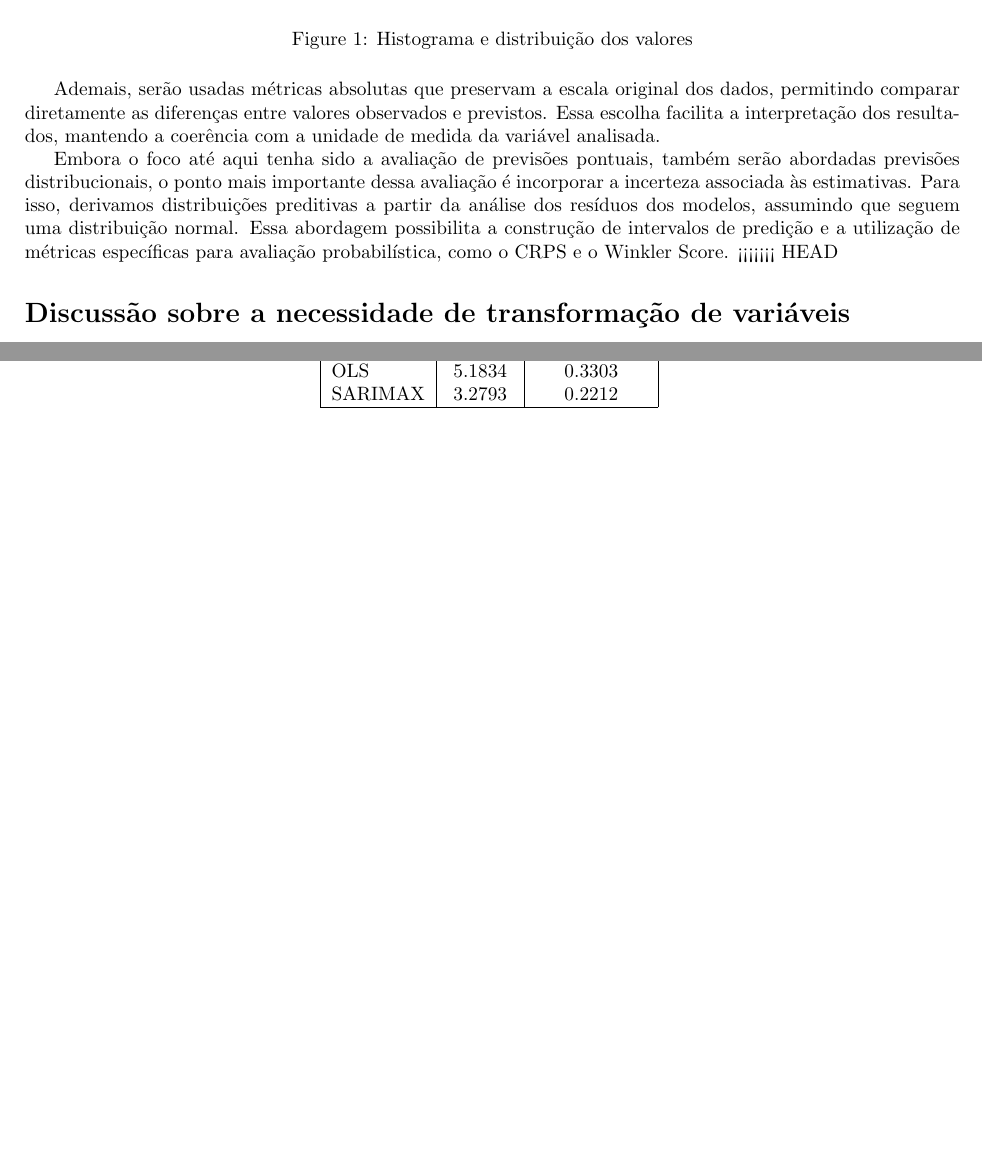
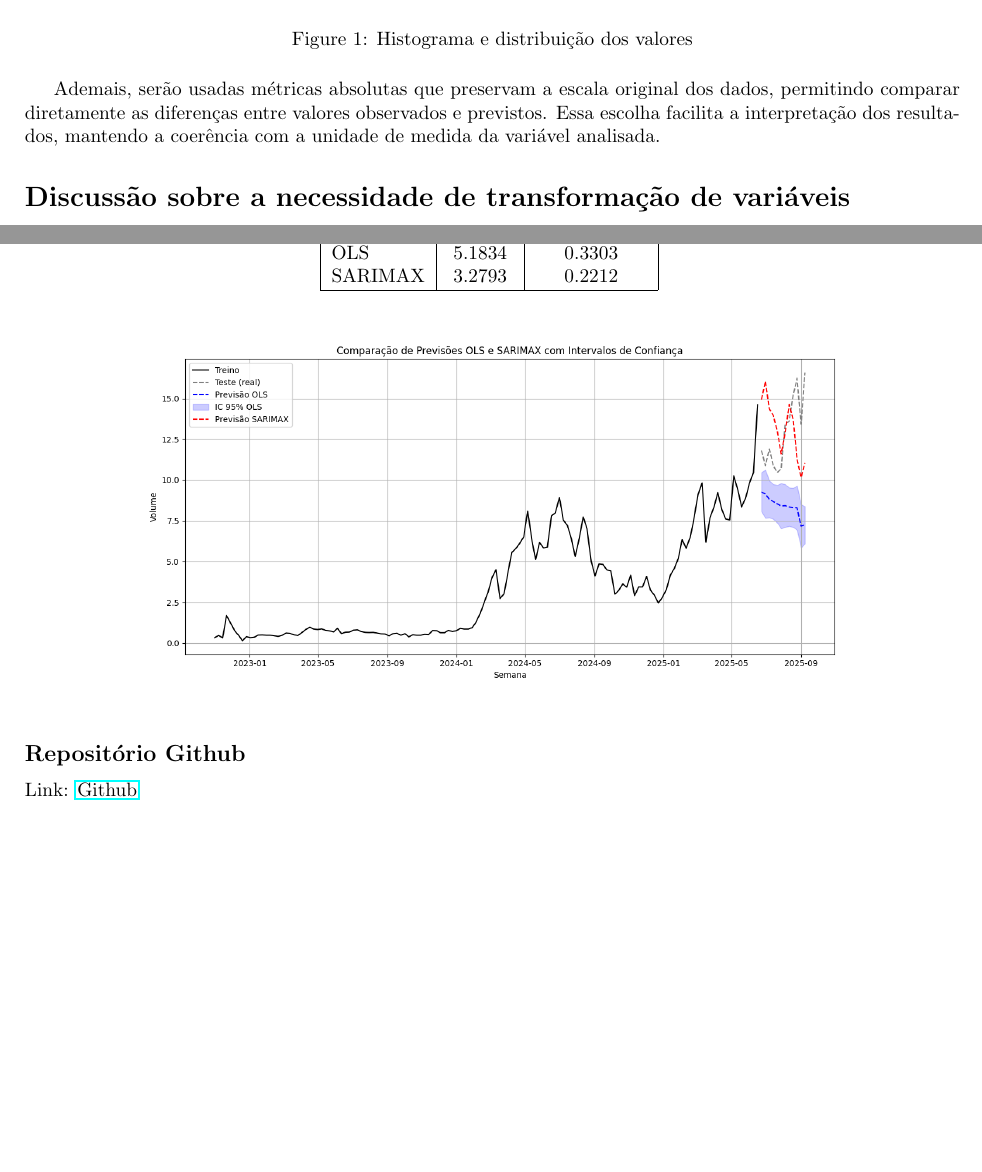
Before and after one commit to eduardammag/time-series, a LaTeX document (series_temporais.tex): two parts of pages 2 and 6 of 6, joined at a grey line, cut so that both start at the same text, the shorter picture padded with empty space. Compiled offline with pdfLaTeX.

Commit message:
Adiciona link do repositório

```diff
--- a/series_temporais.tex
+++ b/series_temporais.tex
@@ -2,6 +2,7 @@
 \usepackage[a4paper, margin=2cm]{geometry} % <-- Adiciona esta linha
 \usepackage{graphicx} % Required for inserting images
 \usepackage{amsmath}
+\usepackage{hyperref}
 \usepackage{float} % For [H] float placement
 
 \title{Séries temporais}
@@ -79,10 +80,6 @@ Em uma primeira análise, observa-se que mais de um terço dos dados está no in
 \end{figure}
 
 Ademais, serão usadas métricas absolutas que preservam a escala original dos dados, permitindo comparar diretamente as diferenças entre valores observados e previstos. Essa escolha facilita a interpretação dos resultados, mantendo a coerência com a unidade de medida da variável analisada.
-
-Embora o foco até aqui tenha sido a avaliação de previsões pontuais, também serão abordadas previsões distribucionais, o ponto mais importante dessa avaliação é incorporar a incerteza associada às estimativas.
-Para isso, derivamos distribuições preditivas a partir da análise dos resíduos dos modelos, assumindo que seguem uma distribuição normal. Essa abordagem possibilita a construção de intervalos de predição e a utilização de métricas específicas para avaliação probabilística, como o CRPS e o Winkler Score.
-<<<<<<< HEAD
 
 \section*{Discussão sobre a necessidade de transformação de variáveis}
 
@@ -268,6 +265,10 @@ Os resultados comparativos mostraram que o modelo OLS não o  capturou adequadam
     % \label{fig:placeholder}
 \end{figure}
 
+\subsection*{Repositório Github}
+
+Link: \href{https://github.com/eduardammag/time-series/tree/main}{Github}
+
 
 
 
```
